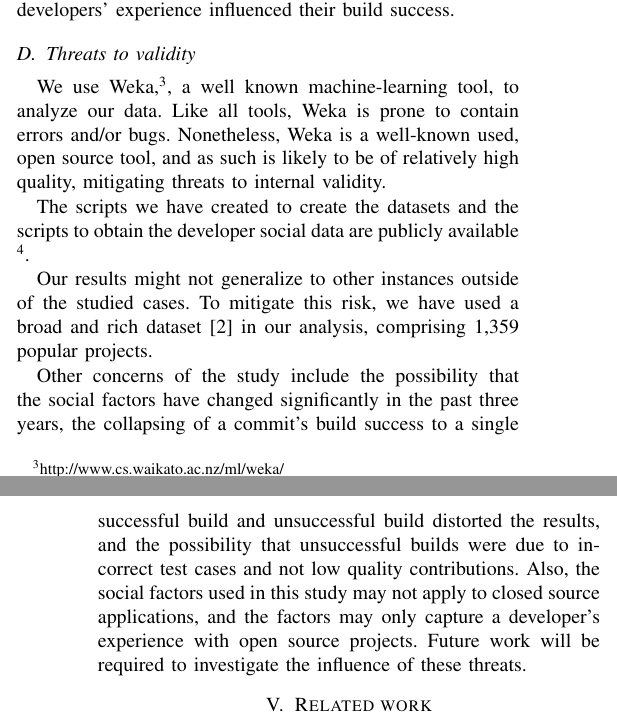
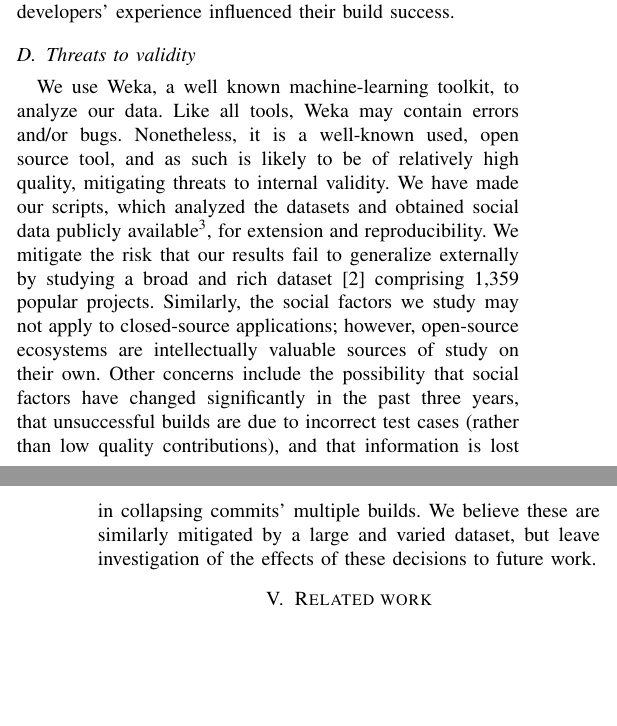
Before and after one commit to mausotog/MSRChallenge2017, a LaTeX paper (Paper/MSRChallenge2017.tex): two parts of the columns of pages 3 and 4 of 5, joined at a grey line, cut so that both start at the same text, the shorter picture padded with empty space. Compiled offline with pdfLaTeX.

Commit message:
condensing threats

```diff
--- a/Paper/MSRChallenge2017.tex
+++ b/Paper/MSRChallenge2017.tex
@@ -819,29 +819,29 @@ influenced their build success.
 \label{sec-threats}
 
 %\paragraph{Internal validity}
-We use Weka,\footnote{http://www.cs.waikato.ac.nz/ml/weka/}, a well known machine-learning tool,
+We use Weka, a well known machine-learning toolkit,
 to analyze our data.
-Like all tools, Weka is prone to contain errors and/or bugs.
-Nonetheless, Weka is a well-known used, open source tool, and as such is likely
+Like all tools, Weka may contain errors and/or bugs.
+Nonetheless, it is a well-known used, open source tool, and as such is likely
 to be of relatively high quality, mitigating threats to internal validity.
-
- The scripts we have created to create the datasets and the
- scripts to obtain the developer social data are publicly available
- \footnote{https://goo.gl/CqTX44}.
-
+We have made our scripts, which analyzed the datasets and
+obtained social data publicly available\footnote{https://goo.gl/CqTX44}, for
+extension and reproducibility.
+We mitigate the risk that our results fail to
 %\paragraph{External validity}
-Our results might not generalize to
- other instances outside of the studied cases.  To mitigate this risk, we have used a broad and rich
- dataset~\cite{msr17challenge} in our analysis, comprising 1,359 popular projects.
-
- Other concerns of the study include the possibility that the social factors
- have changed significantly in the past three years, the collapsing of a
- commit's build success to a single successful build and unsuccessful build
- distorted the results, and the possibility that unsuccessful builds were due to
- incorrect test cases and not low quality contributions. Also, the social factors used
- in this study may not apply to closed source applications, and the factors may
- only capture a developer's experience with open source projects. Future work
- will be required to investigate the influence of these threats.
+generalize externally by studying a broad and rich
+ dataset~\cite{msr17challenge} comprising 1,359 popular projects.
+Similarly, the social factors we study may not apply to closed-source
+applications; however, open-source ecosystems are intellectually
+valuable sources of study on their own.
+%
+ Other concerns include the possibility that social factors
+ have changed significantly in the past three years, that unsuccessful
+ builds are due to
+ incorrect test cases (rather than low quality contributions), and that
+ information is lost in collapsing commits' multiple builds. We believe these
+ are similarly mitigated by a large and varied dataset, but leave investigation
+ of the effects of these decisions to future work.
 
 \section{Related work}
 The most similar related work to this paper is a case study investigating how
```
